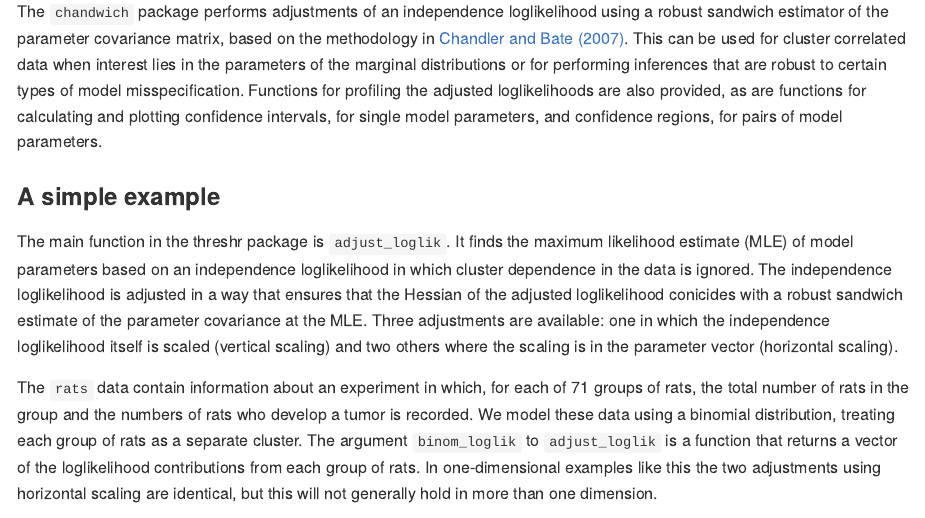
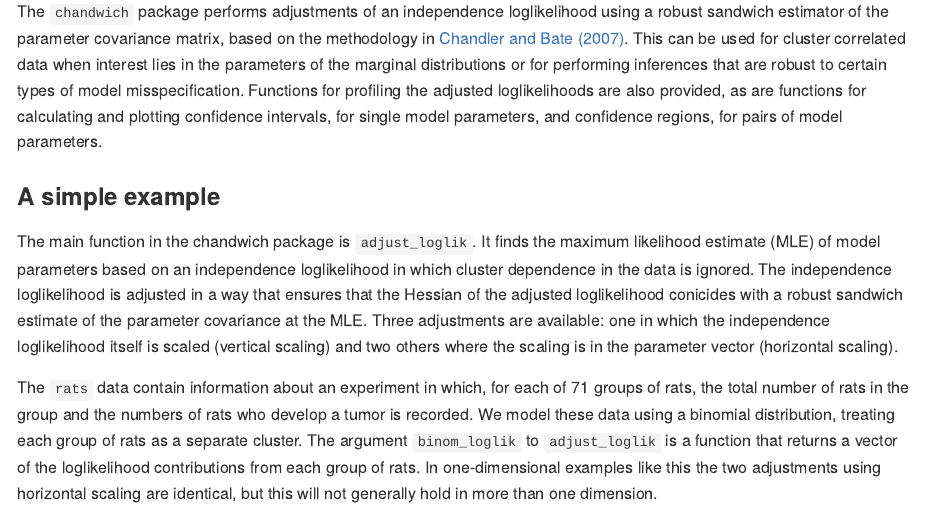
Before and after one commit to paulnorthrop/chandwich, an R Markdown document (README.Rmd): the page in a window 1100 px wide, from 150 px down. The pictures show the output file README.md that the author committed with the source, drawn offline in the style of GitHub; badge pictures from the web are left out.

Commit message:
Typo. [ci skip]

```diff
--- a/README.Rmd
+++ b/README.Rmd
@@ -25,7 +25,7 @@ model parameters, and confidence regions, for pairs of model parameters.
 
 ### A simple example
 
-The main function in the threshr package is `adjust_loglik`.  It finds the maximum likelihood estimate (MLE) of model parameters based on an independence loglikelihood in which cluster dependence in the data is ignored.  The independence loglikelihood is adjusted in a way that ensures that the Hessian of the adjusted loglikelihood conicides with a robust sandwich estimate of the parameter covariance at the MLE.  Three adjustments are available: one in which the independence loglikelihood itself is scaled (vertical scaling) and two others where the scaling is in the parameter vector (horizontal scaling).
+The main function in the chandwich package is `adjust_loglik`.  It finds the maximum likelihood estimate (MLE) of model parameters based on an independence loglikelihood in which cluster dependence in the data is ignored.  The independence loglikelihood is adjusted in a way that ensures that the Hessian of the adjusted loglikelihood conicides with a robust sandwich estimate of the parameter covariance at the MLE.  Three adjustments are available: one in which the independence loglikelihood itself is scaled (vertical scaling) and two others where the scaling is in the parameter vector (horizontal scaling).
 
 The `rats` data contain information about an experiment in which, for each of 71 groups of rats, the total number of rats in the group and the numbers of rats who develop a tumor is recorded.  We model these data using a binomial distribution, treating each group of rats as a separate cluster.  The argument `binom_loglik` to `adjust_loglik` is a function that returns a vector of the loglikelihood contributions from each group of rats. In one-dimensional examples like this the two adjustments using horizontal scaling are identical, but this will not generally hold in more than one dimension.
 
```
Also changed, not shown: README.md.
